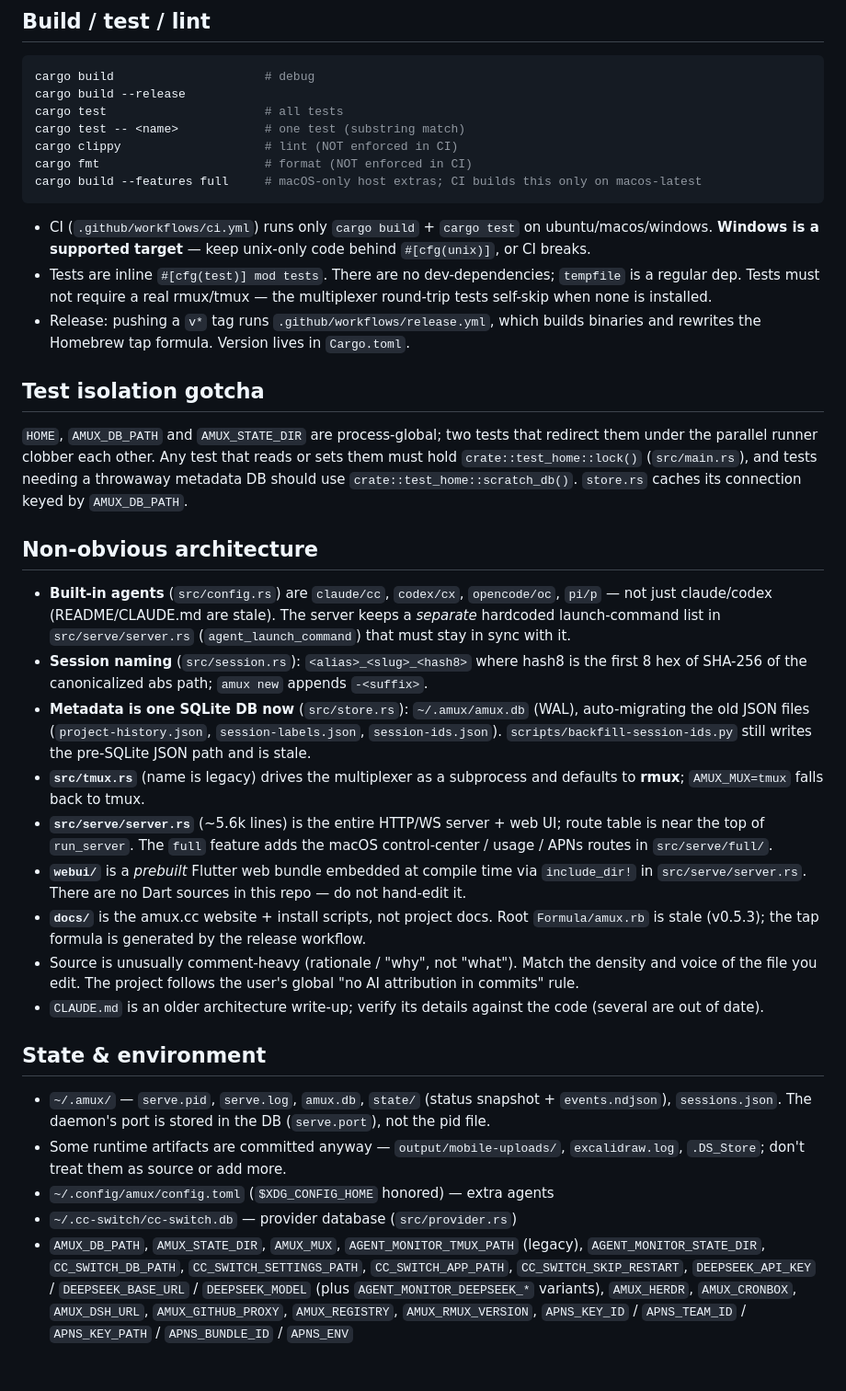
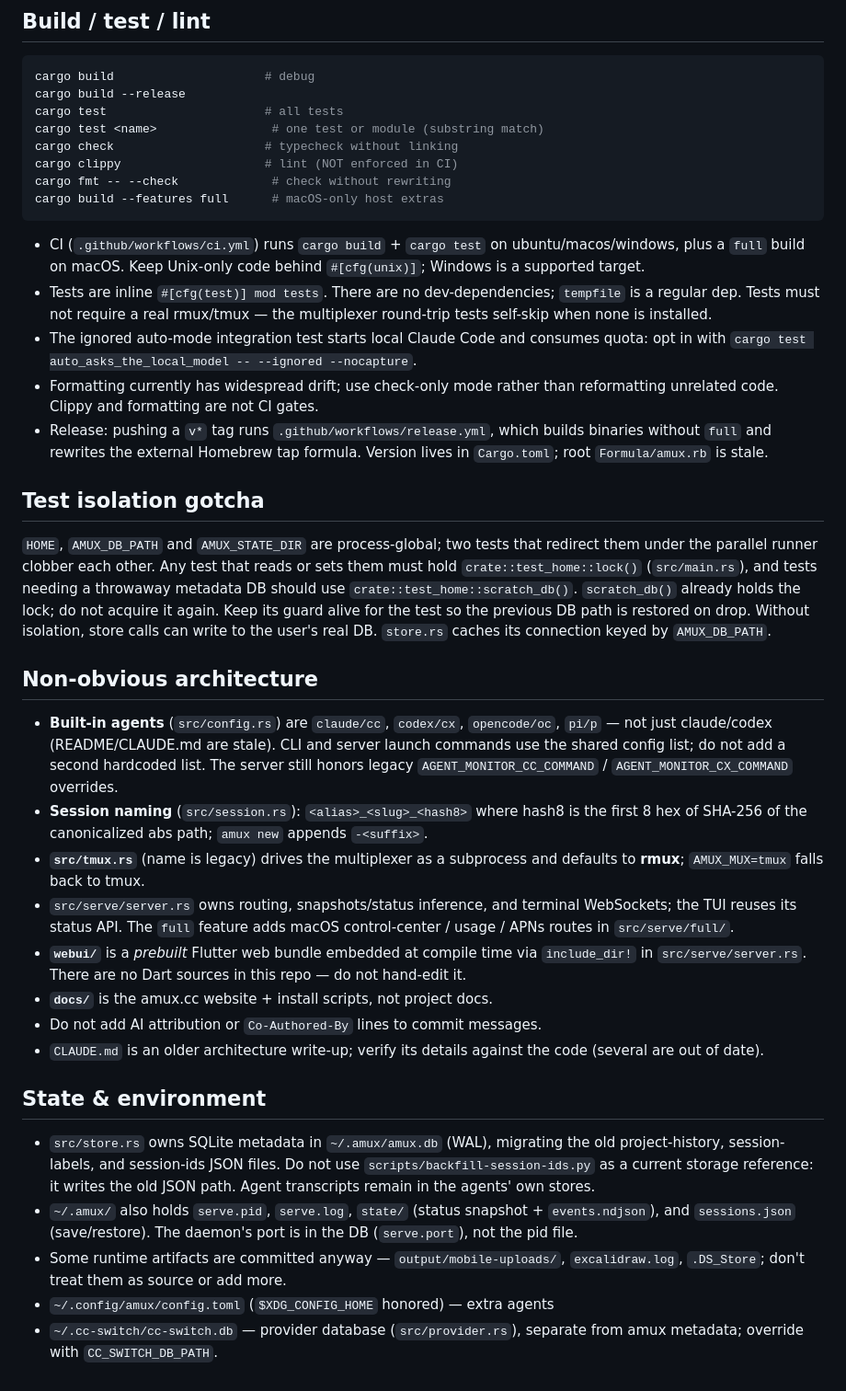
Before and after one commit to xiaoxiunique/amux, a Markdown page: AGENTS.md, the part around the change. Shown at 92% size. GitHub-like rendering.

Commit message:
docs(agents): correct the build, storage and CI notes
Several entries had drifted from the code: CI does run a `full` build on
macOS, the launch-command list is shared rather than duplicated in the
server, and `~/.amux/amux.db` is described where the old JSON files used
to be — with a pointer that scripts/backfill-session-ids.py still writes
the pre-SQLite path and is not a reference.

Two traps are written down because both have cost time: `scratch_db()`
already holds the lock, so taking it again deadlocks, and its guard has
to stay alive or store calls reach the user's real database. And
formatting has drift across the tree, so `cargo fmt` reformats unrelated
code — check-only is the safe mode.

````diff
--- a/AGENTS.md
+++ b/AGENTS.md
@@ -11,20 +11,26 @@ Single Rust binary crate (`amux`), no workspace. One process is both the CLI
 cargo build                     # debug
 cargo build --release
 cargo test                      # all tests
-cargo test -- <name>            # one test (substring match)
+cargo test <name>                # one test or module (substring match)
+cargo check                     # typecheck without linking
 cargo clippy                    # lint (NOT enforced in CI)
-cargo fmt                       # format (NOT enforced in CI)
-cargo build --features full     # macOS-only host extras; CI builds this only on macos-latest
+cargo fmt -- --check             # check without rewriting
+cargo build --features full      # macOS-only host extras
 ```
 
-- CI (`.github/workflows/ci.yml`) runs only `cargo build` + `cargo test` on
-  ubuntu/macos/windows. **Windows is a supported target** — keep unix-only code
-  behind `#[cfg(unix)]`, or CI breaks.
+- CI (`.github/workflows/ci.yml`) runs `cargo build` + `cargo test` on
+  ubuntu/macos/windows, plus a `full` build on macOS. Keep Unix-only code behind
+  `#[cfg(unix)]`; Windows is a supported target.
 - Tests are inline `#[cfg(test)] mod tests`. There are no dev-dependencies;
   `tempfile` is a regular dep. Tests must not require a real rmux/tmux — the
   multiplexer round-trip tests self-skip when none is installed.
+- The ignored auto-mode integration test starts local Claude Code and consumes
+  quota: opt in with `cargo test auto_asks_the_local_model -- --ignored --nocapture`.
+- Formatting currently has widespread drift; use check-only mode rather than
+  reformatting unrelated code. Clippy and formatting are not CI gates.
 - Release: pushing a `v*` tag runs `.github/workflows/release.yml`, which builds
-  binaries and rewrites the Homebrew tap formula. Version lives in `Cargo.toml`.
+  binaries without `full` and rewrites the external Homebrew tap formula.
+  Version lives in `Cargo.toml`; root `Formula/amux.rb` is stale.
 
 ## Test isolation gotcha
 
@@ -32,51 +38,45 @@ cargo build --features full     # macOS-only host extras; CI builds this only on
 redirect them under the parallel runner clobber each other. Any test that reads
 or sets them must hold `crate::test_home::lock()` (`src/main.rs`), and tests
 needing a throwaway metadata DB should use `crate::test_home::scratch_db()`.
-`store.rs` caches its connection keyed by `AMUX_DB_PATH`.
+`scratch_db()` already holds the lock; do not acquire it again. Keep its guard
+alive for the test so the previous DB path is restored on drop. Without isolation,
+store calls can write to the user's real DB. `store.rs` caches its connection keyed
+by `AMUX_DB_PATH`.
 
 ## Non-obvious architecture
 
 - **Built-in agents** (`src/config.rs`) are `claude/cc`, `codex/cx`,
   `opencode/oc`, `pi/p` — not just claude/codex (README/CLAUDE.md are stale).
-  The server keeps a *separate* hardcoded launch-command list in
-  `src/serve/server.rs` (`agent_launch_command`) that must stay in sync with it.
+  CLI and server launch commands use the shared config list; do not add a second
+  hardcoded list. The server still honors legacy `AGENT_MONITOR_CC_COMMAND` /
+  `AGENT_MONITOR_CX_COMMAND` overrides.
 - **Session naming** (`src/session.rs`): `<alias>_<slug>_<hash8>` where hash8 is
   the first 8 hex of SHA-256 of the canonicalized abs path; `amux new` appends
   `-<suffix>`.
-- **Metadata is one SQLite DB now** (`src/store.rs`): `~/.amux/amux.db` (WAL),
-  auto-migrating the old JSON files (`project-history.json`,
-  `session-labels.json`, `session-ids.json`). `scripts/backfill-session-ids.py`
-  still writes the pre-SQLite JSON path and is stale.
 - **`src/tmux.rs`** (name is legacy) drives the multiplexer as a subprocess and
   defaults to **rmux**; `AMUX_MUX=tmux` falls back to tmux.
-- **`src/serve/server.rs`** (~5.6k lines) is the entire HTTP/WS server + web UI;
-  route table is near the top of `run_server`. The `full` feature adds the
-  macOS control-center / usage / APNs routes in `src/serve/full/`.
+- `src/serve/server.rs` owns routing, snapshots/status inference, and terminal
+  WebSockets; the TUI reuses its status API. The `full` feature adds macOS
+  control-center / usage / APNs routes in `src/serve/full/`.
 - **`webui/`** is a *prebuilt* Flutter web bundle embedded at compile time via
   `include_dir!` in `src/serve/server.rs`. There are no Dart sources in this
   repo — do not hand-edit it.
 - **`docs/`** is the amux.cc website + install scripts, not project docs.
-  Root `Formula/amux.rb` is stale (v0.5.3); the tap formula is generated by the
-  release workflow.
-- Source is unusually comment-heavy (rationale / "why", not "what"). Match the
-  density and voice of the file you edit. The project follows the user's global
-  "no AI attribution in commits" rule.
+- Do not add AI attribution or `Co-Authored-By` lines to commit messages.
 - `CLAUDE.md` is an older architecture write-up; verify its details against the
   code (several are out of date).
 
 ## State & environment
 
-- `~/.amux/` — `serve.pid`, `serve.log`, `amux.db`, `state/` (status snapshot +
-  `events.ndjson`), `sessions.json`. The daemon's port is stored in the DB
-  (`serve.port`), not the pid file.
+- `src/store.rs` owns SQLite metadata in `~/.amux/amux.db` (WAL), migrating the
+  old project-history, session-labels, and session-ids JSON files. Do not use
+  `scripts/backfill-session-ids.py` as a current storage reference: it writes
+  the old JSON path. Agent transcripts remain in the agents' own stores.
+- `~/.amux/` also holds `serve.pid`, `serve.log`, `state/` (status snapshot +
+  `events.ndjson`), and `sessions.json` (save/restore). The daemon's port is in
+  the DB (`serve.port`), not the pid file.
 - Some runtime artifacts are committed anyway — `output/mobile-uploads/`,
   `excalidraw.log`, `.DS_Store`; don't treat them as source or add more.
 - `~/.config/amux/config.toml` (`$XDG_CONFIG_HOME` honored) — extra agents
-- `~/.cc-switch/cc-switch.db` — provider database (`src/provider.rs`)
-- `AMUX_DB_PATH`, `AMUX_STATE_DIR`, `AMUX_MUX`, `AGENT_MONITOR_TMUX_PATH`
-  (legacy), `AGENT_MONITOR_STATE_DIR`, `CC_SWITCH_DB_PATH`,
-  `CC_SWITCH_SETTINGS_PATH`, `CC_SWITCH_APP_PATH`, `CC_SWITCH_SKIP_RESTART`,
-  `DEEPSEEK_API_KEY` / `DEEPSEEK_BASE_URL` / `DEEPSEEK_MODEL` (plus
-  `AGENT_MONITOR_DEEPSEEK_*` variants), `AMUX_HERDR`, `AMUX_CRONBOX`,
-  `AMUX_DSH_URL`, `AMUX_GITHUB_PROXY`, `AMUX_REGISTRY`, `AMUX_RMUX_VERSION`,
-  `APNS_KEY_ID` / `APNS_TEAM_ID` / `APNS_KEY_PATH` / `APNS_BUNDLE_ID` / `APNS_ENV`
+- `~/.cc-switch/cc-switch.db` — provider database (`src/provider.rs`), separate
+  from amux metadata; override with `CC_SWITCH_DB_PATH`.
````
